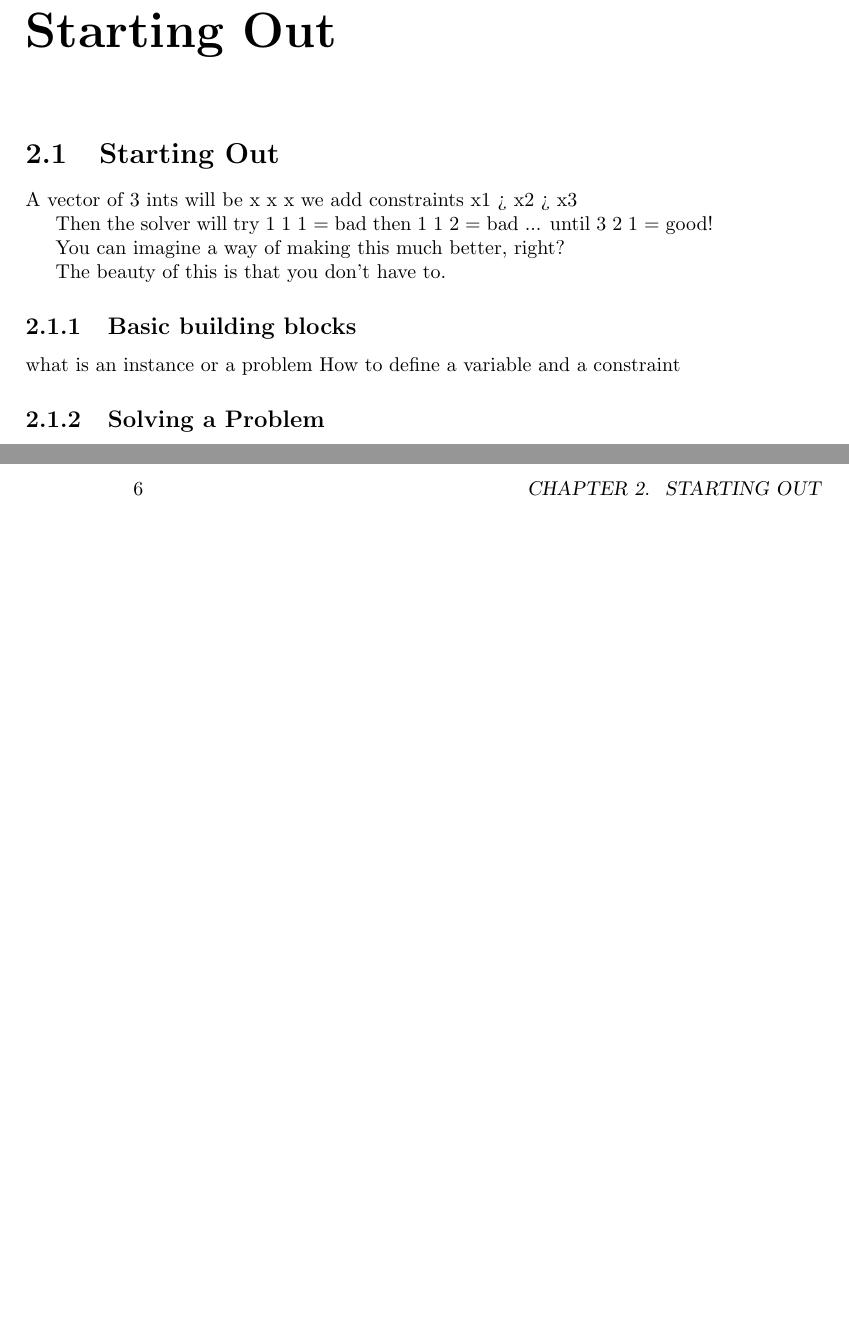
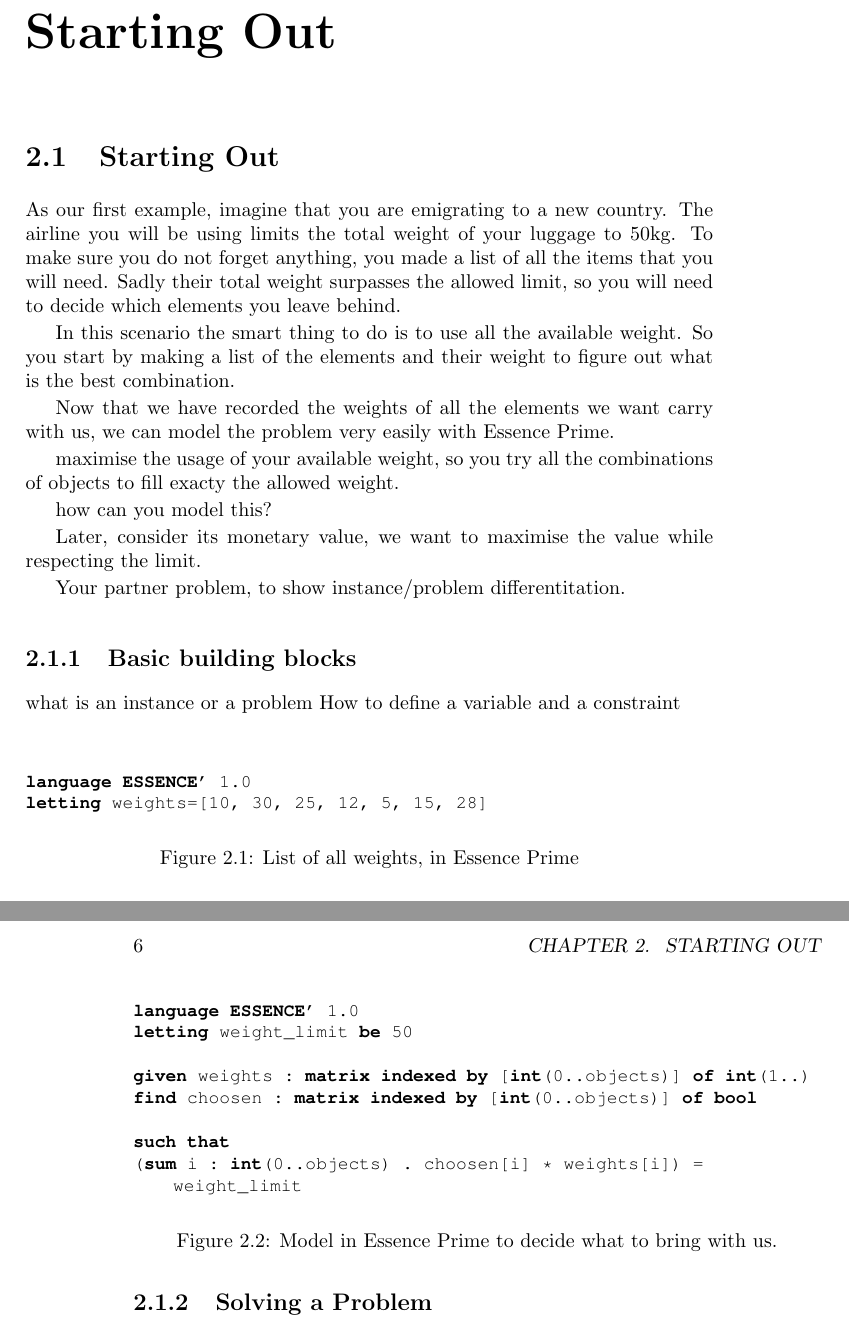
Before and after one commit to JoanEspasa/essenceofcp, a LaTeX book (main.tex, which reads starting_out.tex): two parts of pages 9 and 10 of 13, joined at a grey line, cut so that both start at the same text, the shorter picture padded with empty space. Compiled offline with pdfLaTeX.

Commit message:
starting explanation of first model

```diff
--- a/starting_out.tex
+++ b/starting_out.tex
@@ -1,16 +1,65 @@
 \section{Starting Out}
 
+As our first example, imagine that you are emigrating to a new country. The
+airline you will be using limits the total weight of your luggage to 50kg.
+To make sure you do not forget anything, you made a list of all the items that
+you will need.  Sadly their total weight surpasses the allowed limit, so you
+will need to decide which elements you leave behind.
 
-A vector of 3 ints will be x x x
-we add constraints x1 > x2 > x3
+In this scenario the smart thing to do is to use all the available weight. So you
+start by making a list of the elements and their weight to figure out what is the
+best combination.
 
-Then the solver will try 1 1 1 = bad
-then 1 1 2 = bad ...
-until 3 2 1 = good!
+\begin{figure}
+\begin{lstlisting}
+language ESSENCE' 1.0
+letting weights=[10, 30, 25, 12, 5, 15, 28]
+\end{lstlisting}
+\caption{List of all weights, in Essence Prime}
+\label{fig-knapsack1param}
+\end{figure}
 
-You can imagine a way of making this much better, right?
+Now that we have recorded the weights of all the elements we want carry with us,
+we can model the problem very easily with Essence Prime.
 
-The beauty of this is that you don't have to.
+\begin{figure}
+\begin{lstlisting}
+language ESSENCE' 1.0
+letting weight_limit be 50
+
+given weights : matrix indexed by [int(0..objects)] of int(1..)
+find choosen : matrix indexed by [int(0..objects)] of bool
+
+such that
+(sum i : int(0..objects) . choosen[i] * weights[i]) = weight_limit
+\end{lstlisting}
+\caption{Model in Essence Prime to decide what to bring with us.}
+\label{fig-knapsack1}
+\end{figure}
+
+maximise the usage of your available weight, so
+you try all the combinations of objects to fill exacty the allowed weight.
+
+how can you model this?
+
+Later, consider its monetary value, we want to maximise the value while respecting the
+limit.
+
+Your partner problem, to show instance/problem differentitation.
+
+%
+%
+%Consider a very simple problem of
+%A vector of 3 ints will be x x x
+%we add constraints x1 > x2 > x3
+%
+%Then the solver will try 1 1 1 = bad
+%then 1 1 2 = bad ...
+%until 3 2 1 = good!
+%
+%You can imagine a way of making this much better, right?
+%
+%The beauty of this is that you don't have to.
 
 
 \subsection{Basic building blocks}
```
Also changed, not shown: introduction.tex (+8 -7 lines), main.tex (+24 -0 lines), starting_out.tex (4 more changed lines), 3 other files.
